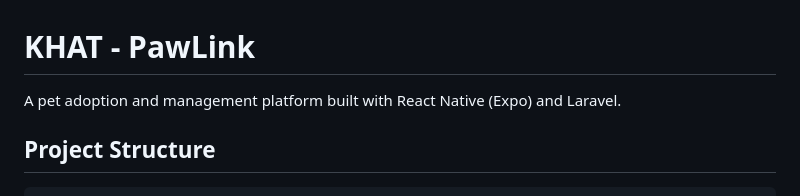
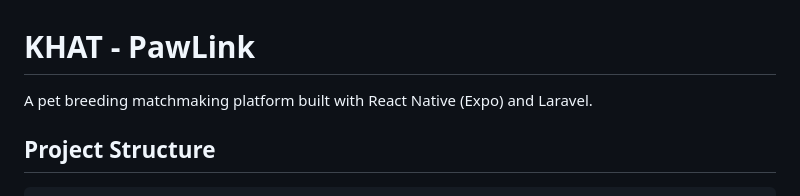
Before and after one commit to NissanAlGaib/KHAT, a Markdown page: README.md, the part around the change. Rendered like a GitHub page.

Commit message:
Update project description in README

```diff
--- a/README.md
+++ b/README.md
@@ -1,6 +1,6 @@
 # KHAT - PawLink
 
-A pet adoption and management platform built with React Native (Expo) and Laravel.
+A pet breeding matchmaking platform built with React Native (Expo) and Laravel.
 
 ## Project Structure
 
```
